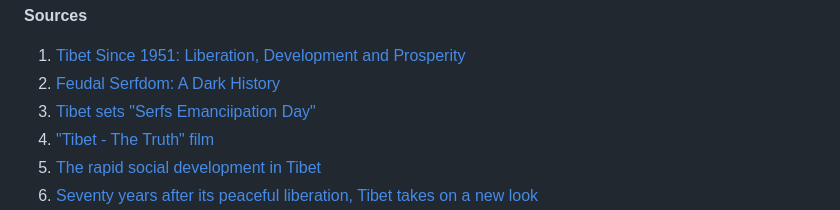
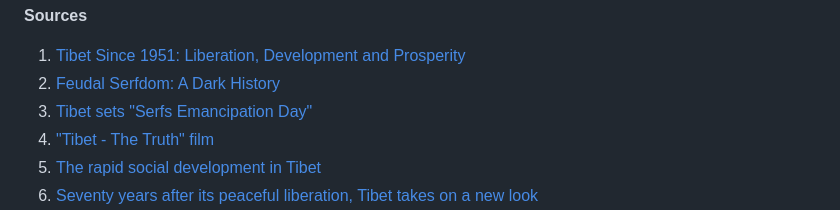
Before and after one commit to doublekunzite/kimi-capital, a Markdown page: posts/Tibet-China.md, the part around the change. Drawn GitHub-style.

```diff
--- a/posts/Tibet-China.md
+++ b/posts/Tibet-China.md
@@ -134,7 +134,7 @@ Overall, *“Tibet – The Truth”* seeks to reframe the historical and geopoli
 
 1. [Tibet Since 1951: Liberation, Development and Prosperity](http://english.scio.gov.cn/whitepapers/2021-05/21/content_77516967_6.htm)
 2. [Feudal Serfdom: A Dark History](http://www.china.org.cn/government/whitepaper/2019-03/28/content_74622544.htm)
-3. [Tibet sets "Serfs Emanciipation Day"](https://newyork.china-consulate.gov.cn/eng/xbwz/zt/xzwt/200901/t20090119_5429642.htm)
+3. [Tibet sets "Serfs Emancipation Day"](https://newyork.china-consulate.gov.cn/eng/xbwz/zt/xzwt/200901/t20090119_5429642.htm)
 4. ["Tibet - The Truth" film](https://www.youtube.com/watch?v=4sko0oEKoHk)
 5. [The rapid social development in Tibet](http://www.china.org.cn/e-white/20011108/2.htm)
 6. [Seventy years after its peaceful liberation, Tibet takes on a new look](https://en.people.cn/n3/2021/0520/c90000-9852244.html)
```
